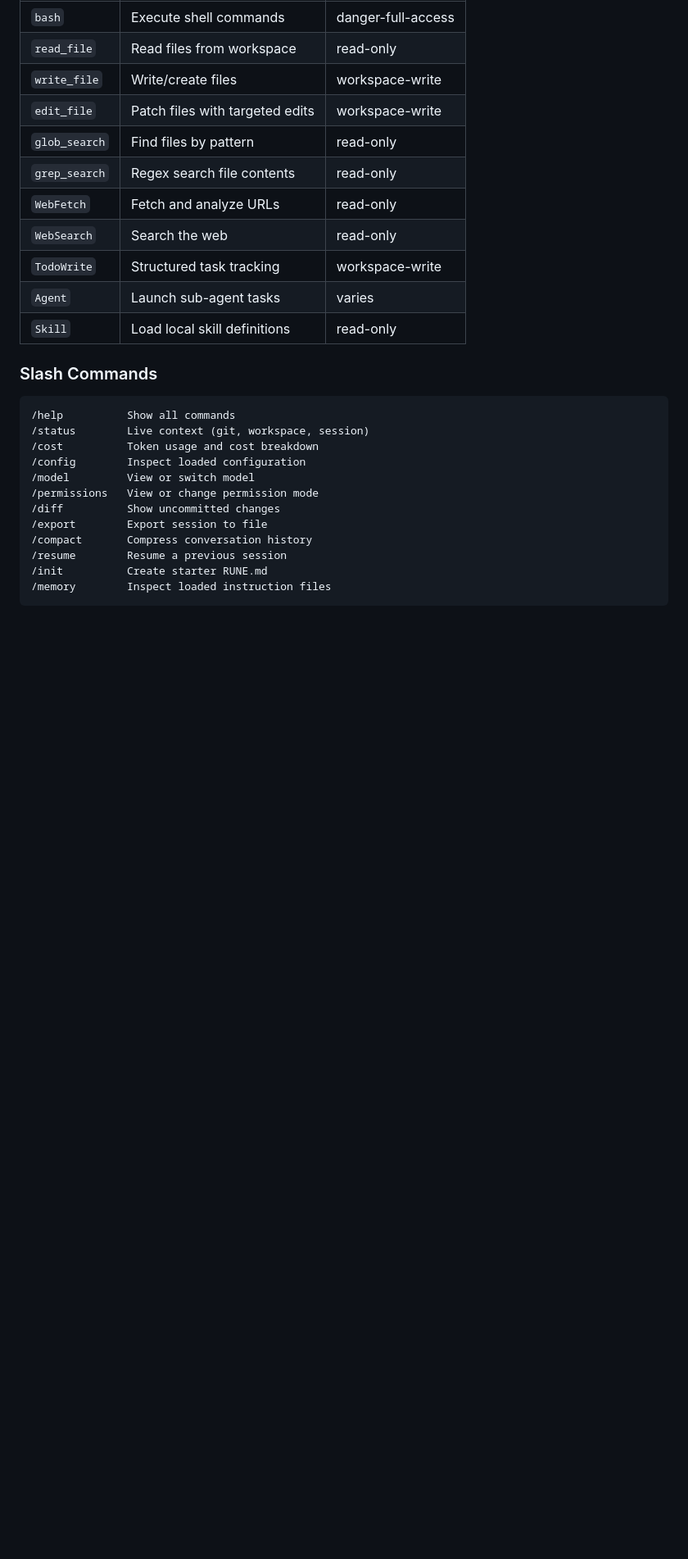
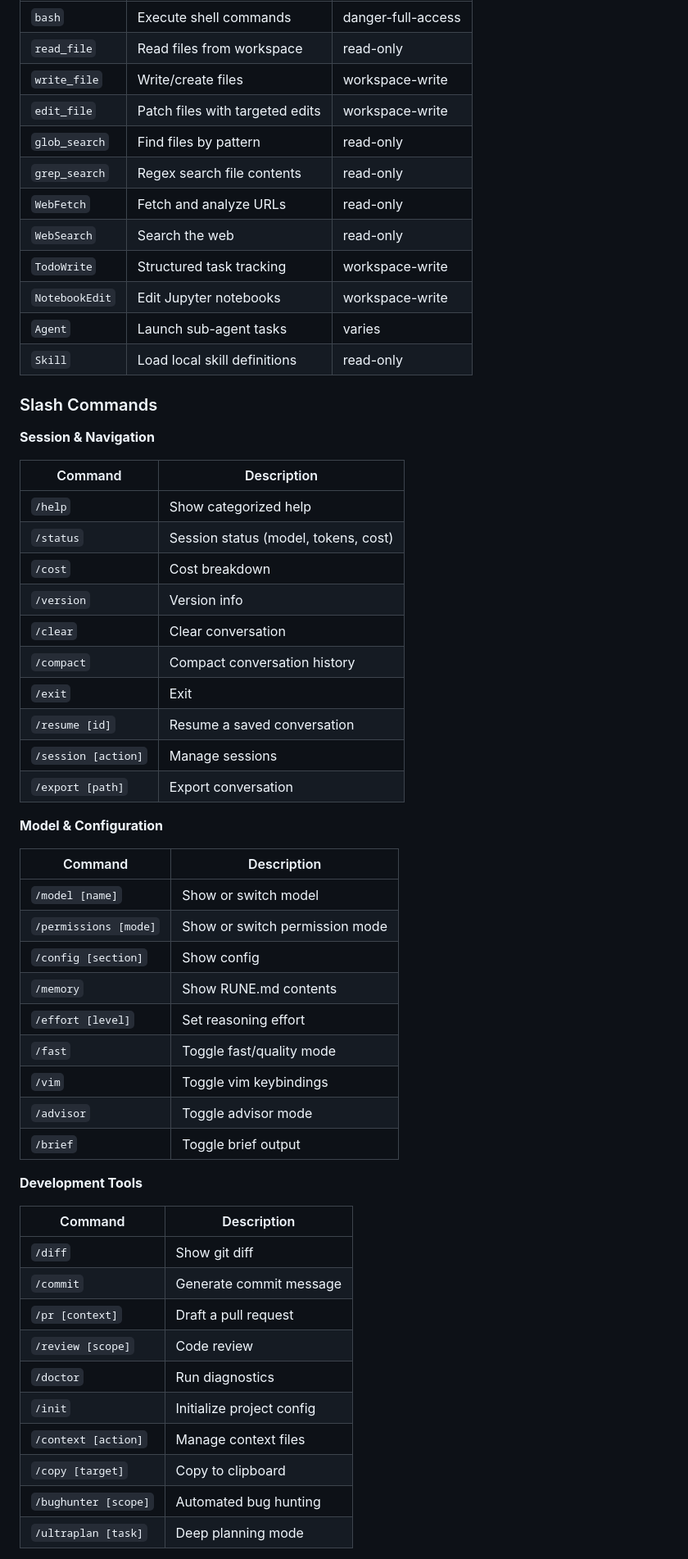
Before and after one commit to niklasmarderx/rune, a Markdown page: README.md, the part around one of its changes. Shown at 82% size. Rendered like a GitHub page; blank space fills up the shorter version.

Commit message:
docs: comprehensive root README with TUI, slash commands, and full feature coverage

````diff
--- a/README.md
+++ b/README.md
@@ -110,22 +128,53 @@ Branch           main
 | `WebFetch` | Fetch and analyze URLs | read-only |
 | `WebSearch` | Search the web | read-only |
 | `TodoWrite` | Structured task tracking | workspace-write |
+| `NotebookEdit` | Edit Jupyter notebooks | workspace-write |
 | `Agent` | Launch sub-agent tasks | varies |
 | `Skill` | Load local skill definitions | read-only |
 
 ### Slash Commands
 
-```
-/help          Show all commands
-/status        Live context (git, workspace, session)
-/cost          Token usage and cost breakdown
-/config        Inspect loaded configuration
-/model         View or switch model
-/permissions   View or change permission mode
-/diff          Show uncommitted changes
-/export        Export session to file
-/compact       Compress conversation history
-/resume        Resume a previous session
-/init          Create starter RUNE.md
-/memory        Inspect loaded instruction files
-```
+**Session & Navigation**
+
+| Command | Description |
+|---------|-------------|
+| `/help` | Show categorized help |
+| `/status` | Session status (model, tokens, cost) |
+| `/cost` | Cost breakdown |
+| `/version` | Version info |
+| `/clear` | Clear conversation |
+| `/compact` | Compact conversation history |
+| `/exit` | Exit |
+| `/resume [id]` | Resume a saved conversation |
+| `/session [action]` | Manage sessions |
+| `/export [path]` | Export conversation |
+
+**Model & Configuration**
+
+| Command | Description |
+|---------|-------------|
+| `/model [name]` | Show or switch model |
+| `/permissions [mode]` | Show or switch permission mode |
+| `/config [section]` | Show config |
+| `/memory` | Show RUNE.md contents |
+| `/effort [level]` | Set reasoning effort |
+| `/fast` | Toggle fast/quality mode |
+| `/vim` | Toggle vim keybindings |
+| `/advisor` | Toggle advisor mode |
+| `/brief` | Toggle brief output |
+
+**Development Tools**
+
+| Command | Description |
+|---------|-------------|
+| `/diff` | Show git diff |
+| `/commit` | Generate commit message |
+| `/pr [context]` | Draft a pull request |
+| `/review [scope]` | Code review |
+| `/doctor` | Run diagnostics |
+| `/init` | Initialize project config |
+| `/context [action]` | Manage context files |
+| `/copy [target]` | Copy to clipboard |
+| `/bughunter [scope]` | Automated bug hunting |
+| `/ultraplan [task]` | Deep planning mode |
+
````
Also changed, not shown: other parts of README.md (+164 -72 lines).
